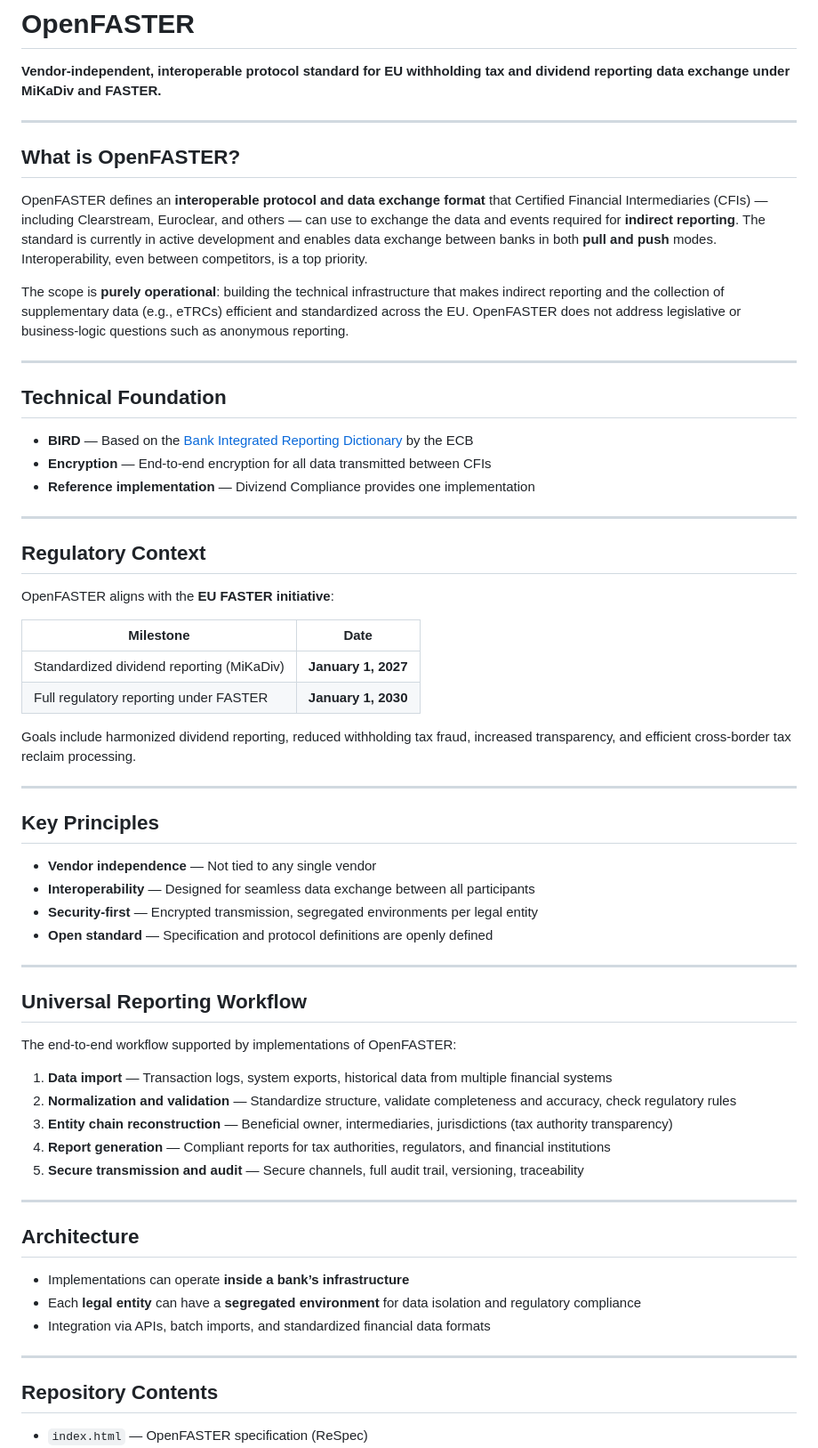
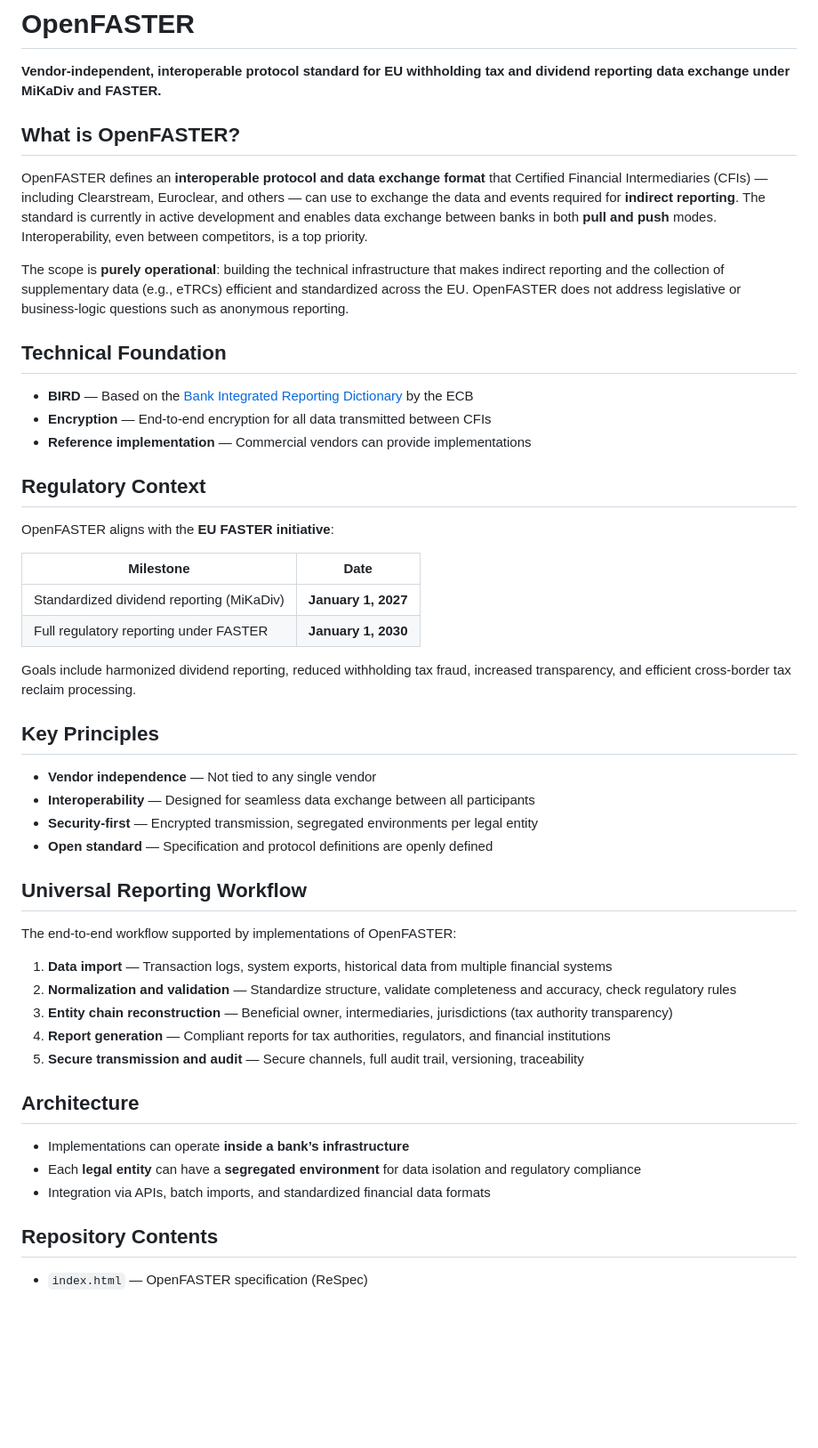
Before and after one commit to OpenFASTER-Standard/spec, a Markdown page: README.md, the part around one of its changes. Shown at 89% size. Rendered like a GitHub page; blank space fills up the shorter version.

```diff
--- a/README.md
+++ b/README.md
@@ -1,8 +1,6 @@
 # OpenFASTER
 
 **Vendor-independent, interoperable protocol standard for EU withholding tax and dividend reporting data exchange under MiKaDiv and FASTER.**
-
----
 
 ## What is OpenFASTER?
 
@@ -10,15 +8,11 @@ OpenFASTER defines an **interoperable protocol and data exchange format** that C
 
 The scope is **purely operational**: building the technical infrastructure that makes indirect reporting and the collection of supplementary data (e.g., eTRCs) efficient and standardized across the EU. OpenFASTER does not address legislative or business-logic questions such as anonymous reporting.
 
----
-
 ## Technical Foundation
 
 - **BIRD** — Based on the [Bank Integrated Reporting Dictionary](https://bird.ecb.europa.eu/) by the ECB
 - **Encryption** — End-to-end encryption for all data transmitted between CFIs
-- **Reference implementation** — Divizend Compliance provides one implementation
-
----
+- **Reference implementation** — Commercial vendors can provide implementations
 
 ## Regulatory Context
 
@@ -31,16 +25,12 @@ OpenFASTER aligns with the **EU FASTER initiative**:
 
 Goals include harmonized dividend reporting, reduced withholding tax fraud, increased transparency, and efficient cross-border tax reclaim processing.
 
----
-
 ## Key Principles
 
 - **Vendor independence** — Not tied to any single vendor
 - **Interoperability** — Designed for seamless data exchange between all participants
 - **Security-first** — Encrypted transmission, segregated environments per legal entity
 - **Open standard** — Specification and protocol definitions are openly defined
-
----
 
 ## Universal Reporting Workflow
 
@@ -52,15 +42,11 @@ The end-to-end workflow supported by implementations of OpenFASTER:
 4. **Report generation** — Compliant reports for tax authorities, regulators, and financial institutions
 5. **Secure transmission and audit** — Secure channels, full audit trail, versioning, traceability
 
----
-
 ## Architecture
 
 - Implementations can operate **inside a bank’s infrastructure**
 - Each **legal entity** can have a **segregated environment** for data isolation and regulatory compliance
 - Integration via APIs, batch imports, and standardized financial data formats
-
----
 
 ## Repository Contents
 
```
Also changed, not shown: other parts of README.md (+2 -13 lines).
